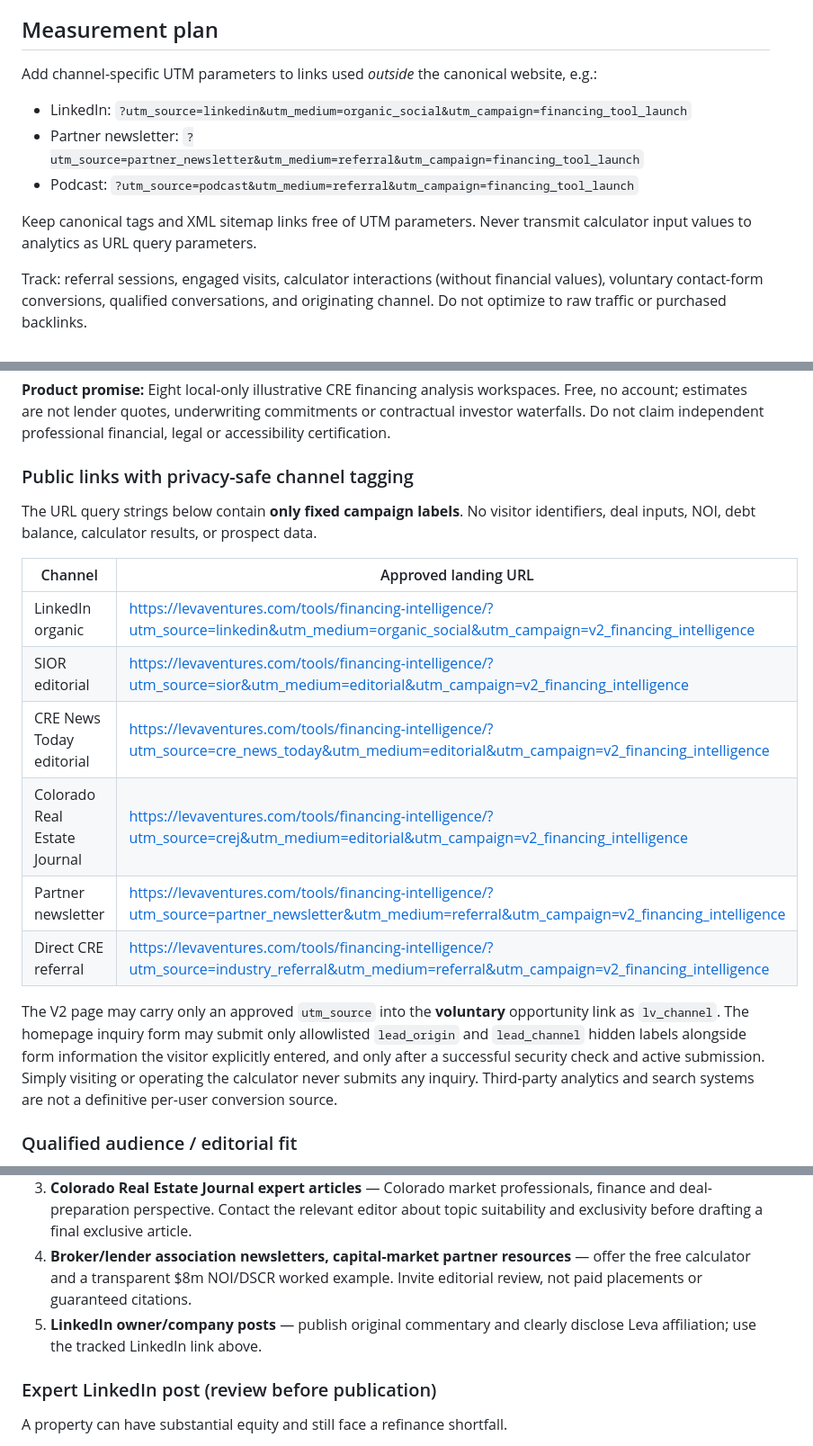
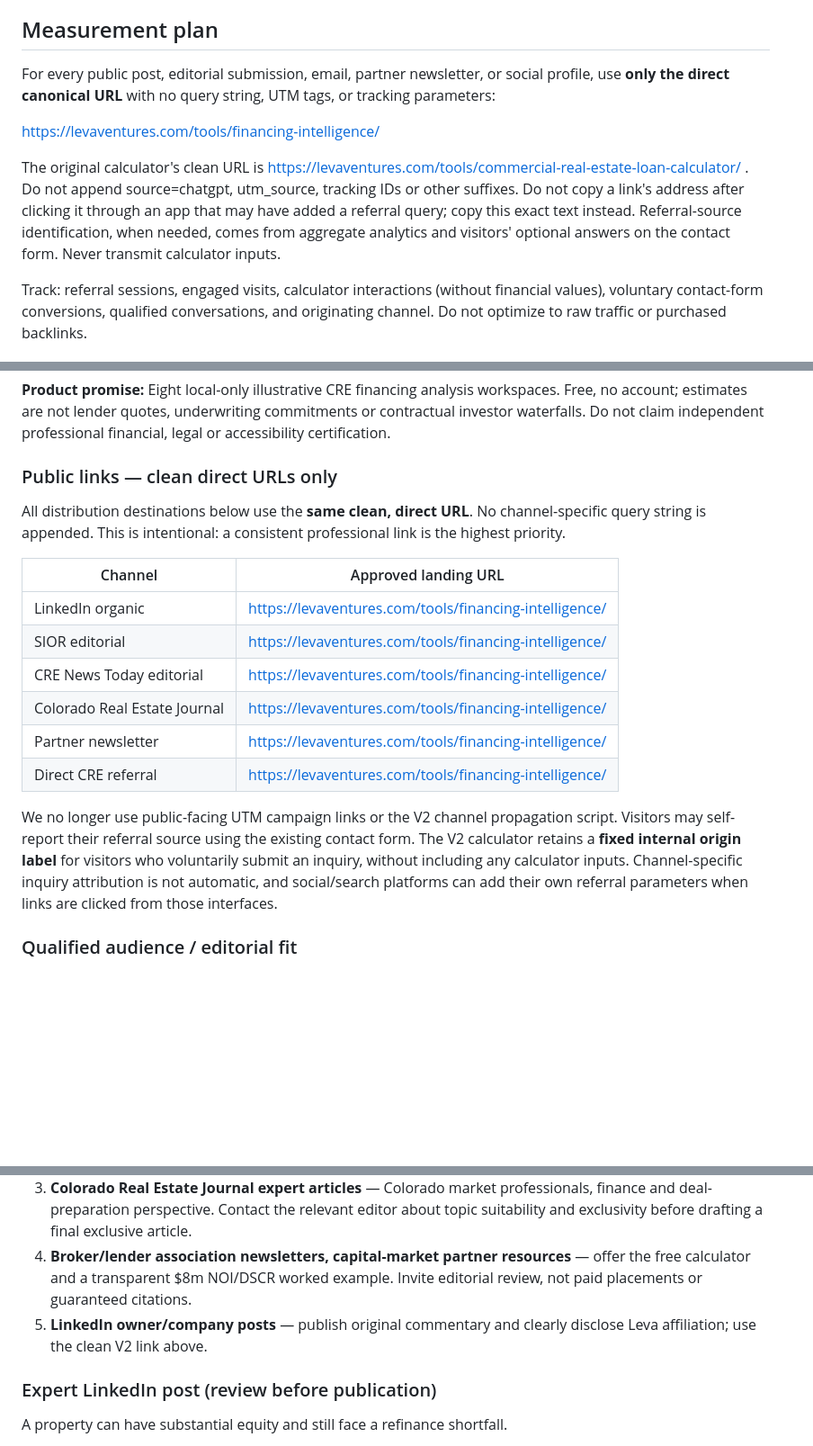
Before and after one commit to levaventures/leva-ventures, a Markdown page: marketing/financing-intelligence-distribution-kit.md, 3 parts joined by grey strips. Shown at 90% size. Drawn GitHub-style; blank space fills up the shorter version.

Commit message:
docs(distribution): use only direct canonical V2 and legacy calculator links

```diff
--- a/marketing/financing-intelligence-distribution-kit.md
+++ b/marketing/financing-intelligence-distribution-kit.md
@@ -51,12 +51,11 @@ The model is educational and does not present lender offers or confirmed financi
 
 ## Measurement plan
 
-Add channel-specific UTM parameters to links used *outside* the canonical website, e.g.:
-- LinkedIn: `?utm_source=linkedin&utm_medium=organic_social&utm_campaign=financing_tool_launch`
-- Partner newsletter: `?utm_source=partner_newsletter&utm_medium=referral&utm_campaign=financing_tool_launch`
-- Podcast: `?utm_source=podcast&utm_medium=referral&utm_campaign=financing_tool_launch`
+For every public post, editorial submission, email, partner newsletter, or social profile, use **only the direct canonical URL** with no query string, UTM tags, or tracking parameters:
 
-Keep canonical tags and XML sitemap links free of UTM parameters. Never transmit calculator input values to analytics as URL query parameters.
+https://levaventures.com/tools/financing-intelligence/
+
+The original calculator's clean URL is https://levaventures.com/tools/commercial-real-estate-loan-calculator/ . Do not append source=chatgpt, utm_source, tracking IDs or other suffixes. Do not copy a link's address after clicking it through an app that may have added a referral query; copy this exact text instead. Referral-source identification, when needed, comes from aggregate analytics and visitors' optional answers on the contact form. Never transmit calculator inputs.
 
 Track: referral sessions, engaged visits, calculator interactions (without financial values), voluntary contact-form conversions, qualified conversations, and originating channel. Do not optimize to raw traffic or purchased backlinks.
 
@@ -73,20 +72,20 @@ Do not promise loan approval, capital access, investment returns, transaction su
 
 **Product promise:** Eight local-only illustrative CRE financing analysis workspaces. Free, no account; estimates are not lender quotes, underwriting commitments or contractual investor waterfalls. Do not claim independent professional financial, legal or accessibility certification.
 
-### Public links with privacy-safe channel tagging
+### Public links — clean direct URLs only
 
-The URL query strings below contain **only fixed campaign labels**. No visitor identifiers, deal inputs, NOI, debt balance, calculator results, or prospect data.
+All distribution destinations below use the **same clean, direct URL**. No channel-specific query string is appended. This is intentional: a consistent professional link is the highest priority.
 
 | Channel | Approved landing URL |
 |---|---|
-| LinkedIn organic | https://levaventures.com/tools/financing-intelligence/?utm_source=linkedin&utm_medium=organic_social&utm_campaign=v2_financing_intelligence |
-| SIOR editorial | https://levaventures.com/tools/financing-intelligence/?utm_source=sior&utm_medium=editorial&utm_campaign=v2_financing_intelligence |
-| CRE News Today editorial | https://levaventures.com/tools/financing-intelligence/?utm_source=cre_news_today&utm_medium=editorial&utm_campaign=v2_financing_intelligence |
-| Colorado Real Estate Journal | https://levaventures.com/tools/financing-intelligence/?utm_source=crej&utm_medium=editorial&utm_campaign=v2_financing_intelligence |
-| Partner newsletter | https://levaventures.com/tools/financing-intelligence/?utm_source=partner_newsletter&utm_medium=referral&utm_campaign=v2_financing_intelligence |
-| Direct CRE referral | https://levaventures.com/tools/financing-intelligence/?utm_source=industry_referral&utm_medium=referral&utm_campaign=v2_financing_intelligence |
+| LinkedIn organic | https://levaventures.com/tools/financing-intelligence/ |
+| SIOR editorial | https://levaventures.com/tools/financing-intelligence/ |
+| CRE News Today editorial | https://levaventures.com/tools/financing-intelligence/ |
+| Colorado Real Estate Journal | https://levaventures.com/tools/financing-intelligence/ |
+| Partner newsletter | https://levaventures.com/tools/financing-intelligence/ |
+| Direct CRE referral | https://levaventures.com/tools/financing-intelligence/ |
 
-The V2 page may carry only an approved `utm_source` into the **voluntary** opportunity link as `lv_channel`. The homepage inquiry form may submit only allowlisted `lead_origin` and `lead_channel` hidden labels alongside form information the visitor explicitly entered, and only after a successful security check and active submission. Simply visiting or operating the calculator never submits any inquiry. Third-party analytics and search systems are not a definitive per-user conversion source.
+We no longer use public-facing UTM campaign links or the V2 channel propagation script. Visitors may self-report their referral source using the existing contact form. The V2 calculator retains a **fixed internal origin label** for visitors who voluntarily submit an inquiry, without including any calculator inputs. Channel-specific inquiry attribution is not automatic, and social/search platforms can add their own referral parameters when links are clicked from those interfaces.
 
 ### Qualified audience / editorial fit
 
@@ -94,7 +93,7 @@ The V2 page may carry only an approved `utm_source` into the **voluntary** oppor
 2. **CRE News Today (free contributed perspective)** — CRE practitioner insight with original analysis and disclosed affiliation, not AI-only generated or a disguised sponsored link. Seek editorial permission for the relevant free calculator as a reader resource; no paid add-on.
 3. **Colorado Real Estate Journal expert articles** — Colorado market professionals, finance and deal-preparation perspective. Contact the relevant editor about topic suitability and exclusivity before drafting a final exclusive article.
 4. **Broker/lender association newsletters, capital-market partner resources** — offer the free calculator and a transparent $8m NOI/DSCR worked example. Invite editorial review, not paid placements or guaranteed citations.
-5. **LinkedIn owner/company posts** — publish original commentary and clearly disclose Leva affiliation; use the tracked LinkedIn link above.
+5. **LinkedIn owner/company posts** — publish original commentary and clearly disclose Leva affiliation; use the clean V2 link above.
 
 ### Expert LinkedIn post (review before publication)
 
```
Also changed, not shown: other parts of marketing/financing-intelligence-distribution-kit.md (+6 -6 lines).
